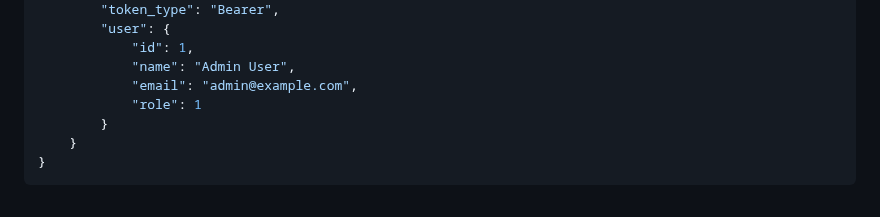
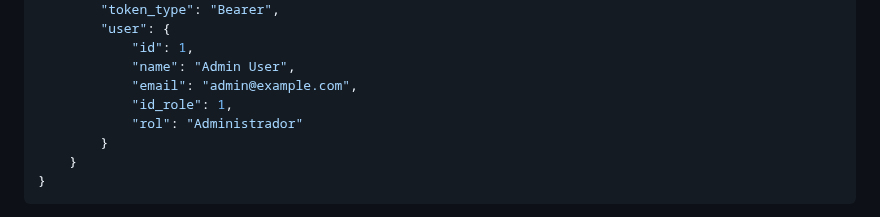
Before and after one commit to charginchif/Gestor-de-Supervisiones, a Markdown page: README.md, the part around the change. Drawn GitHub-style.

Commit message:
docs: Update README.md with all API endpoints

```diff
--- a/README.md
+++ b/README.md
@@ -34,7 +34,8 @@ To access the protected endpoints, you need to obtain an authentication token by
             "id": 1,
             "name": "Admin User",
             "email": "admin@example.com",
-            "role": 1
+            "id_role": 1,
+            "rol": "Administrador"
         }
     }
 }
```
